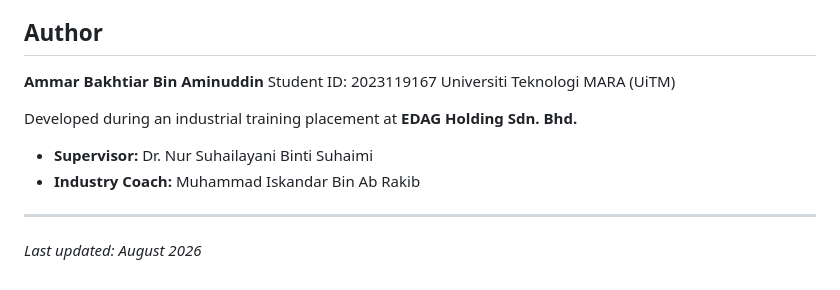
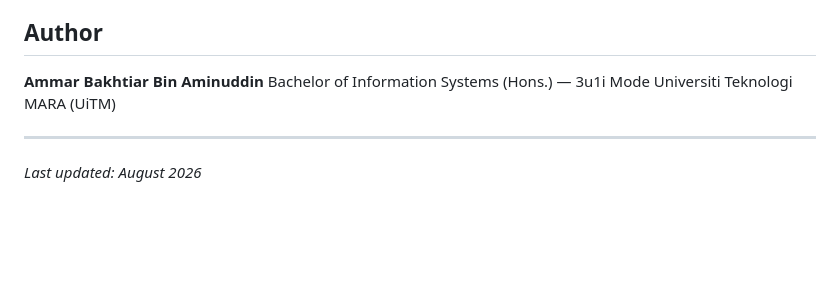
Before and after one commit to Jackscript12/automated-mcap-analysis-system, a Markdown page: README.md, the part around the change. Drawn GitHub-style; blank space fills up the shorter version.

Commit message:
Simplify author section

```diff
--- a/README.md
+++ b/README.md
@@ -207,13 +207,8 @@ For reporting and filtering purposes, events are also grouped into the following
 ## Author
 
 **Ammar Bakhtiar Bin Aminuddin**
-Student ID: 2023119167
+Bachelor of Information Systems (Hons.) — 3u1i Mode
 Universiti Teknologi MARA (UiTM)
-
-Developed during an industrial training placement at **EDAG Holding Sdn. Bhd.**
-
-- **Supervisor:** Dr. Nur Suhailayani Binti Suhaimi
-- **Industry Coach:** Muhammad Iskandar Bin Ab Rakib
 
 ---
 
```
